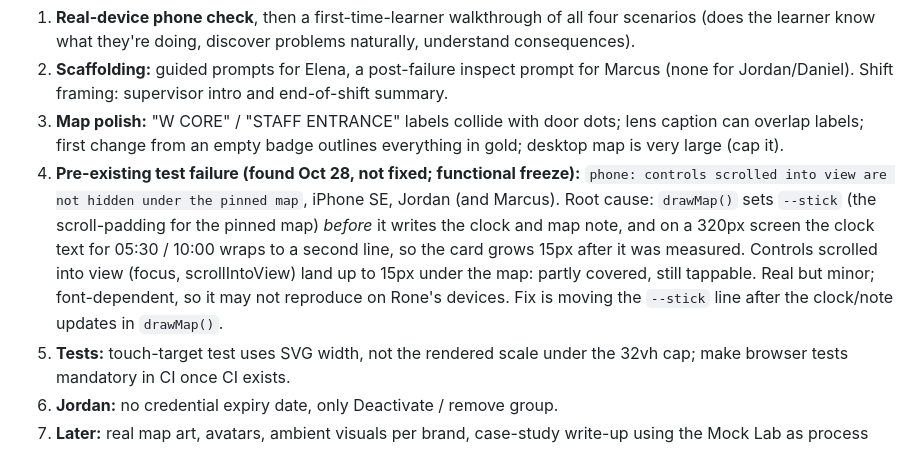
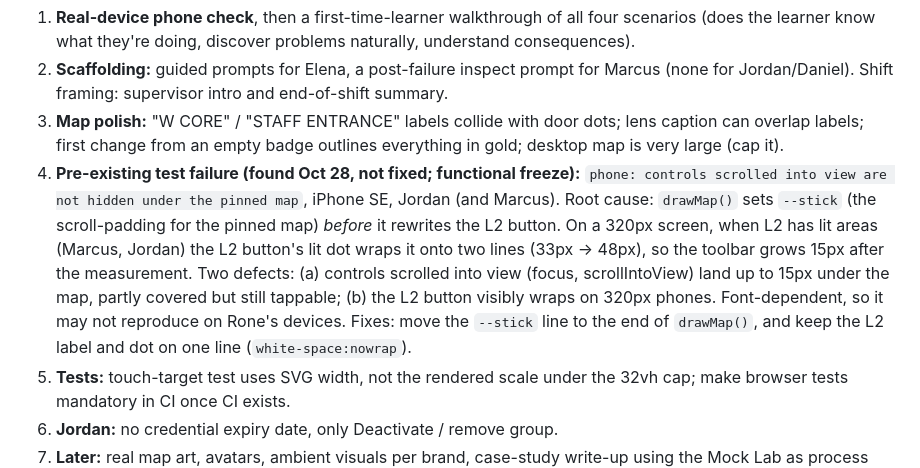
Before and after one commit to mcroney531-ctrl/nautilus-plan, a Markdown page: HANDOFF.md, the part around the change. Rendered like a GitHub page.

Commit message:
HANDOFF: correct the root cause of the iPhone SE pinned-map test failure (L2 lit dot wraps the button)
Co-Authored-By: Claude Opus 5.5 <noreply@anthropic.com>
Claude-Session: https://claude.ai/code/session_0125dxZkfaRGukNMFXziFYs3

```diff
--- a/HANDOFF.md
+++ b/HANDOFF.md
@@ -147,7 +147,7 @@ Live: https://mcroney531-ctrl.github.io/nautilus-plan/ (push straight to main; R
 1. **Real-device phone check**, then a first-time-learner walkthrough of all four scenarios (does the learner know what they're doing, discover problems naturally, understand consequences).
 2. **Scaffolding:** guided prompts for Elena, a post-failure inspect prompt for Marcus (none for Jordan/Daniel). Shift framing: supervisor intro and end-of-shift summary.
 3. **Map polish:** "W CORE" / "STAFF ENTRANCE" labels collide with door dots; lens caption can overlap labels; first change from an empty badge outlines everything in gold; desktop map is very large (cap it).
-4. **Pre-existing test failure (found Oct 28, not fixed; functional freeze):** `phone: controls scrolled into view are not hidden under the pinned map`, iPhone SE, Jordan (and Marcus). Root cause: `drawMap()` sets `--stick` (the scroll-padding for the pinned map) *before* it writes the clock and map note, and on a 320px screen the clock text for 05:30 / 10:00 wraps to a second line, so the card grows 15px after it was measured. Controls scrolled into view (focus, scrollIntoView) land up to 15px under the map: partly covered, still tappable. Real but minor; font-dependent, so it may not reproduce on Rone's devices. Fix is moving the `--stick` line after the clock/note updates in `drawMap()`.
+4. **Pre-existing test failure (found Oct 28, not fixed; functional freeze):** `phone: controls scrolled into view are not hidden under the pinned map`, iPhone SE, Jordan (and Marcus). Root cause: `drawMap()` sets `--stick` (the scroll-padding for the pinned map) *before* it rewrites the L2 button. On a 320px screen, when L2 has lit areas (Marcus, Jordan) the L2 button's lit dot wraps it onto two lines (33px → 48px), so the toolbar grows 15px after the measurement. Two defects: (a) controls scrolled into view (focus, scrollIntoView) land up to 15px under the map, partly covered but still tappable; (b) the L2 button visibly wraps on 320px phones. Font-dependent, so it may not reproduce on Rone's devices. Fixes: move the `--stick` line to the end of `drawMap()`, and keep the L2 label and dot on one line (`white-space:nowrap`).
 5. **Tests:** touch-target test uses SVG width, not the rendered scale under the 32vh cap; make browser tests mandatory in CI once CI exists.
 6. **Jordan:** no credential expiry date, only Deactivate / remove group.
 7. **Later:** real map art, avatars, ambient visuals per brand, case-study write-up using the Mock Lab as process evidence.
```
